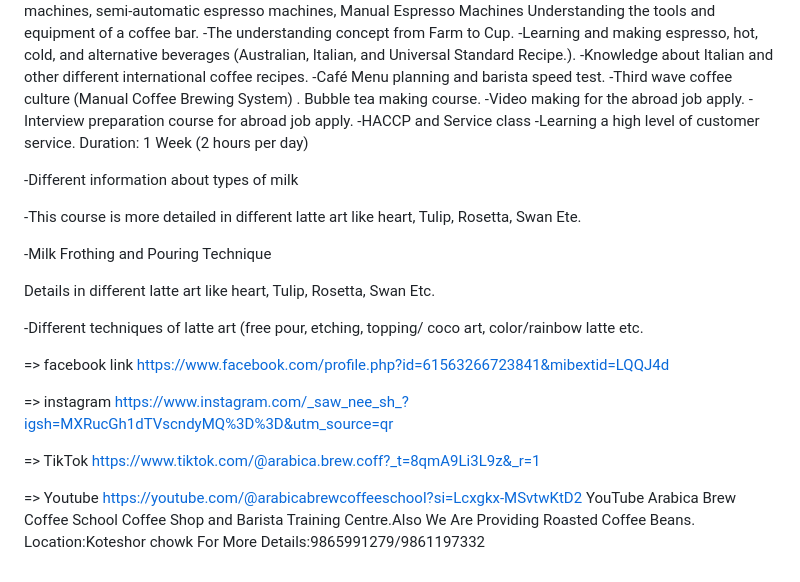
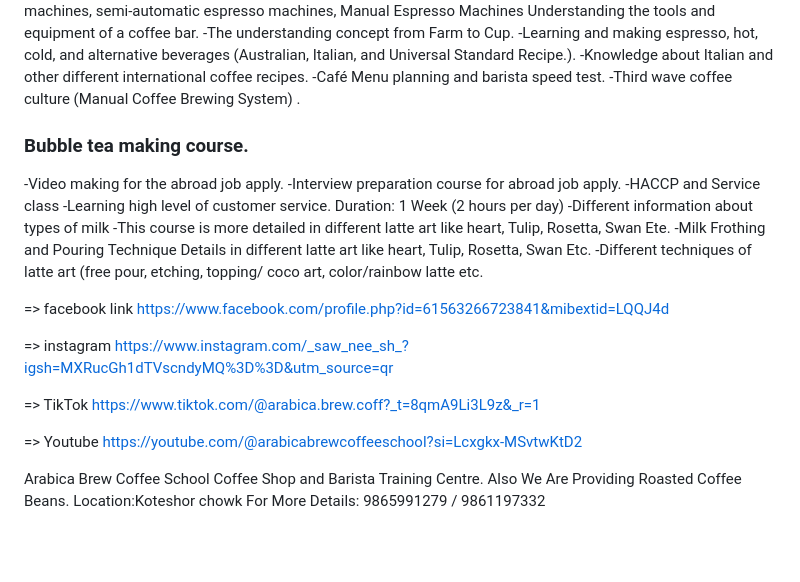
Before and after one commit to TinySkillet/BaristaArabica, a Markdown page: README.md, the part around the change. Rendered like a GitHub page; blank space fills up the shorter version.

```diff
--- a/README.md
+++ b/README.md
@@ -44,21 +44,18 @@ Understanding the tools and equipment of a coffee bar.
 -Knowledge about Italian and other different international coffee recipes.
 -Café Menu planning and barista speed test.
 -Third wave coffee culture (Manual Coffee Brewing System) .
-Bubble tea making course.
+
+### Bubble tea making course.
+
 -Video making for the abroad job apply.
 -Interview preparation course for abroad job apply.
 -HACCP and Service class
--Learning a high level of customer service.
+-Learning high level of customer service.
 Duration: 1 Week (2 hours per day)
-
 -Different information about types of milk
-
 -This course is more detailed in different latte art like heart, Tulip, Rosetta, Swan Ete.
-
 -Milk Frothing and Pouring Technique
-
 Details in different latte art like heart, Tulip, Rosetta, Swan Etc.
-
 -Different techniques of latte art (free pour, etching, topping/ coco art, color/rainbow latte etc.
 
 => facebook link
@@ -72,8 +69,8 @@ https://www.tiktok.com/@arabica.brew.coff?_t=8qmA9Li3L9z&_r=1
 
 => Youtube
 https://youtube.com/@arabicabrewcoffeeschool?si=Lcxgkx-MSvtwKtD2
-YouTube
+
 Arabica Brew Coffee School
-Coffee Shop and Barista Training Centre.Also We Are Providing Roasted Coffee Beans.
+Coffee Shop and Barista Training Centre. Also We Are Providing Roasted Coffee Beans.
 Location:Koteshor chowk
-For More Details:9865991279/9861197332
+For More Details: 9865991279 / 9861197332
```
